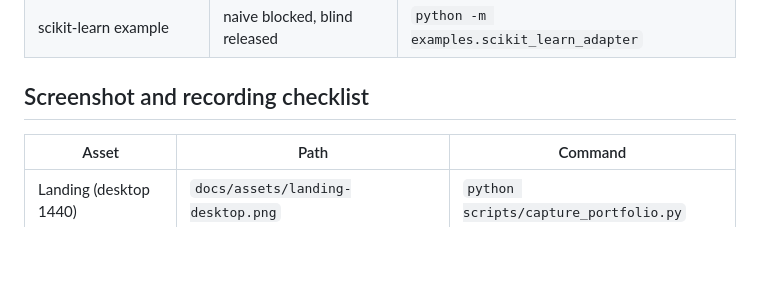
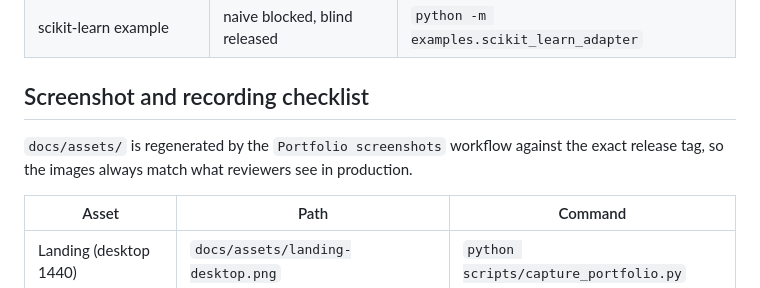
Before and after one commit to dommetipavan26-tech/chaoshire, a Markdown page: docs/PORTFOLIO-EVIDENCE.md, the part around the change. GitHub-like rendering; blank space fills up the shorter version.

```diff
--- a/docs/PORTFOLIO-EVIDENCE.md
+++ b/docs/PORTFOLIO-EVIDENCE.md
@@ -92,6 +92,9 @@ adapter so a real scikit-learn model can be audited exactly the same way.”
 
 ## Screenshot and recording checklist
 
+`docs/assets/` is regenerated by the `Portfolio screenshots` workflow against the exact release tag, so the
+images always match what reviewers see in production.
+
 | Asset | Path | Command |
 |---|---|---|
 | Landing (desktop 1440) | `docs/assets/landing-desktop.png` | `python scripts/capture_portfolio.py` |
```
Also changed, not shown: README.md (+8 -9 lines).
